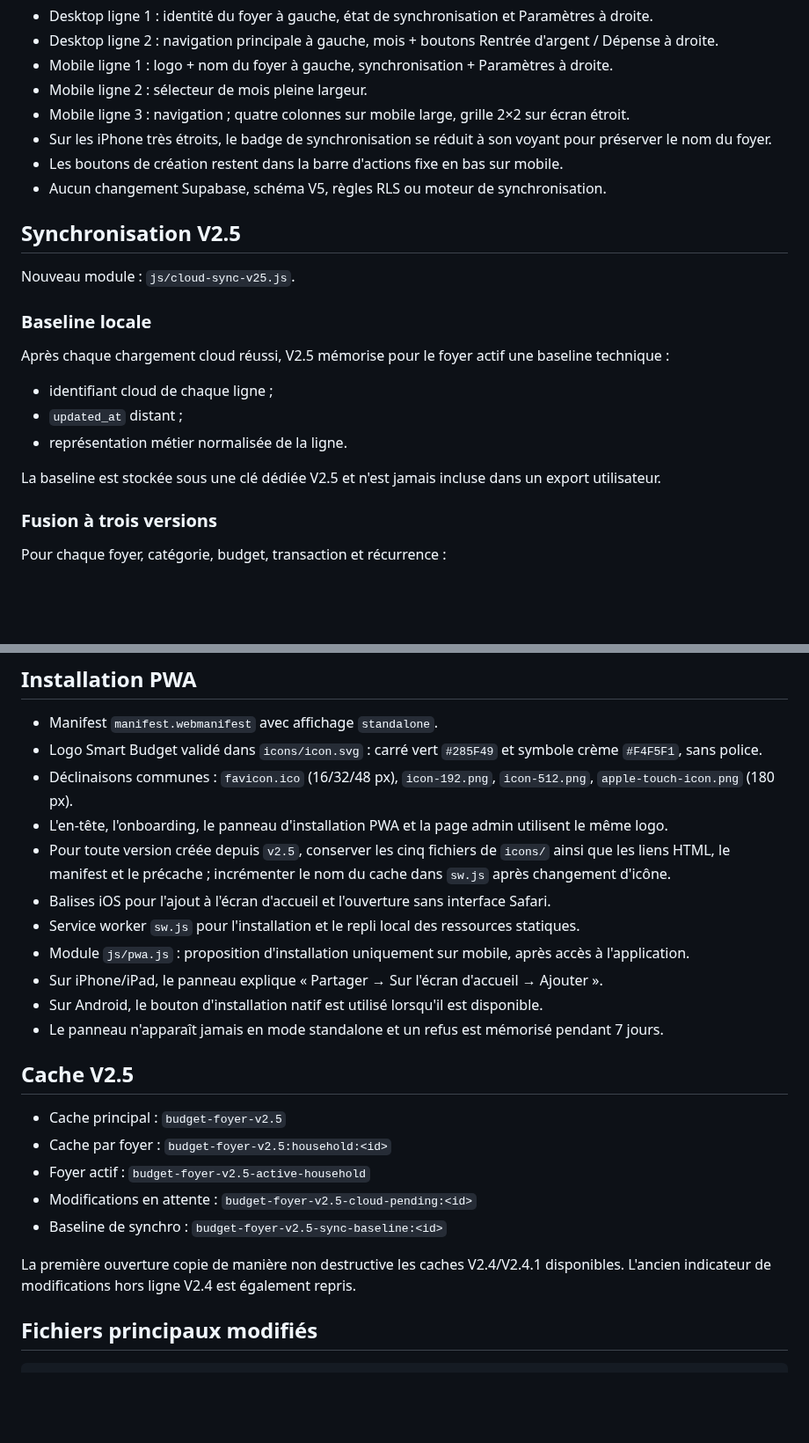
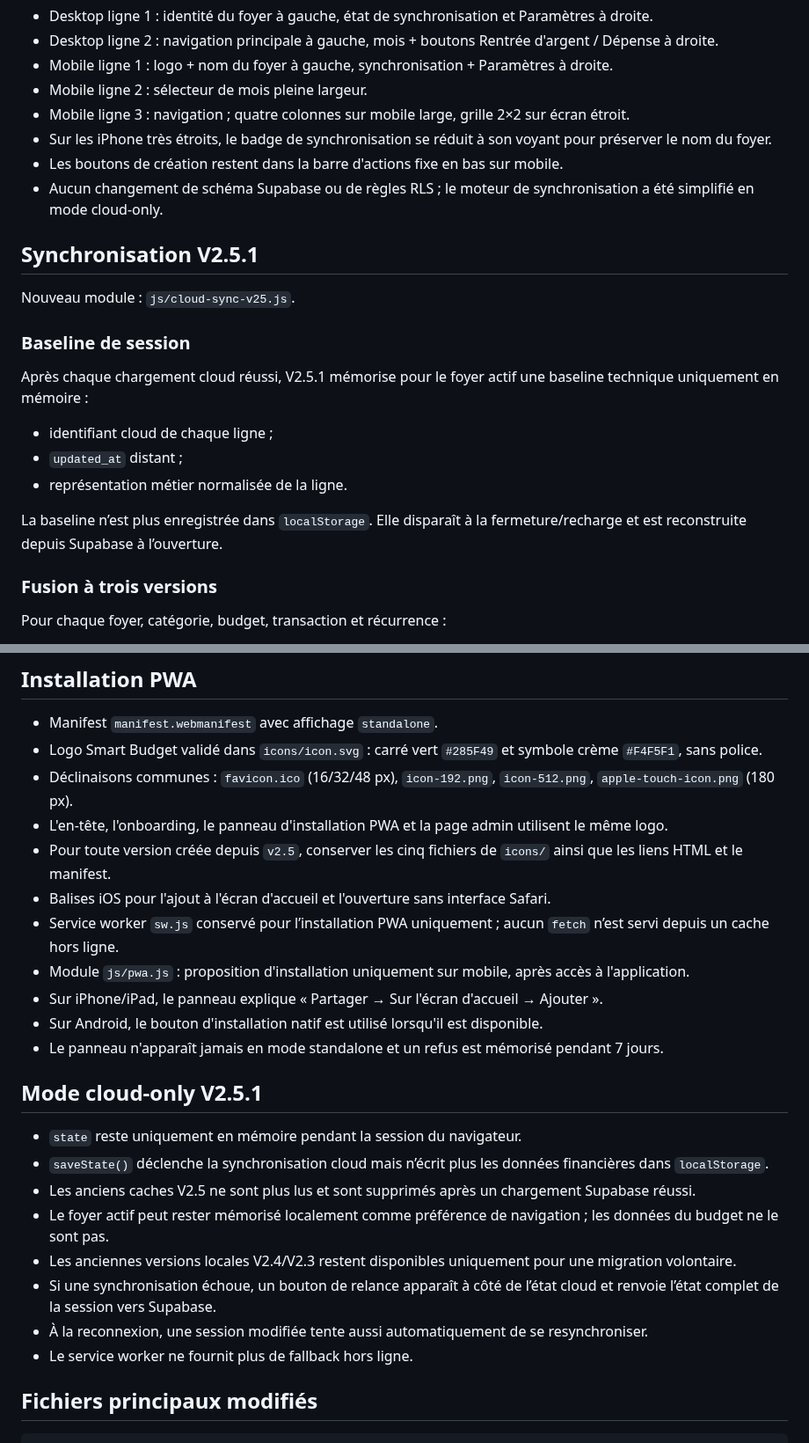
Before and after one commit to nishiosxn/budget-app, a Markdown page: workstate.md, 2 parts joined by grey strips. Shown at 88% size. Drawn GitHub-style; blank space fills up the shorter version.

Commit message:
docs(v2.5.1): document cloud-only synchronization

```diff
--- a/workstate.md
+++ b/workstate.md
@@ -32,21 +32,21 @@
 - Mobile ligne 3 : navigation ; quatre colonnes sur mobile large, grille 2×2 sur écran étroit.
 - Sur les iPhone très étroits, le badge de synchronisation se réduit à son voyant pour préserver le nom du foyer.
 - Les boutons de création restent dans la barre d'actions fixe en bas sur mobile.
-- Aucun changement Supabase, schéma V5, règles RLS ou moteur de synchronisation.
+- Aucun changement de schéma Supabase ou de règles RLS ; le moteur de synchronisation a été simplifié en mode cloud-only.
 
-## Synchronisation V2.5
+## Synchronisation V2.5.1
 
 Nouveau module : `js/cloud-sync-v25.js`.
 
-### Baseline locale
+### Baseline de session
 
-Après chaque chargement cloud réussi, V2.5 mémorise pour le foyer actif une baseline technique :
+Après chaque chargement cloud réussi, V2.5.1 mémorise pour le foyer actif une baseline technique uniquement en mémoire :
 
 - identifiant cloud de chaque ligne ;
 - `updated_at` distant ;
 - représentation métier normalisée de la ligne.
 
-La baseline est stockée sous une clé dédiée V2.5 et n'est jamais incluse dans un export utilisateur.
+La baseline n’est plus enregistrée dans `localStorage`. Elle disparaît à la fermeture/recharge et est reconstruite depuis Supabase à l’ouverture.
 
 ### Fusion à trois versions
 
@@ -98,23 +98,24 @@ But : empêcher les doublons lors de retries, doubles onglets ou écritures conc
 - Logo Smart Budget validé dans `icons/icon.svg` : carré vert `#285F49` et symbole crème `#F4F5F1`, sans police.
 - Déclinaisons communes : `favicon.ico` (16/32/48 px), `icon-192.png`, `icon-512.png`, `apple-touch-icon.png` (180 px).
 - L'en-tête, l'onboarding, le panneau d'installation PWA et la page admin utilisent le même logo.
-- Pour toute version créée depuis `v2.5`, conserver les cinq fichiers de `icons/` ainsi que les liens HTML, le manifest et le précache ; incrémenter le nom du cache dans `sw.js` après changement d'icône.
+- Pour toute version créée depuis `v2.5`, conserver les cinq fichiers de `icons/` ainsi que les liens HTML et le manifest.
 - Balises iOS pour l'ajout à l'écran d'accueil et l'ouverture sans interface Safari.
-- Service worker `sw.js` pour l'installation et le repli local des ressources statiques.
+- Service worker `sw.js` conservé pour l’installation PWA uniquement ; aucun `fetch` n’est servi depuis un cache hors ligne.
 - Module `js/pwa.js` : proposition d'installation uniquement sur mobile, après accès à l'application.
 - Sur iPhone/iPad, le panneau explique « Partager → Sur l'écran d'accueil → Ajouter ».
 - Sur Android, le bouton d'installation natif est utilisé lorsqu'il est disponible.
 - Le panneau n'apparaît jamais en mode standalone et un refus est mémorisé pendant 7 jours.
 
-## Cache V2.5
+## Mode cloud-only V2.5.1
 
-- Cache principal : `budget-foyer-v2.5`
-- Cache par foyer : `budget-foyer-v2.5:household:<id>`
-- Foyer actif : `budget-foyer-v2.5-active-household`
-- Modifications en attente : `budget-foyer-v2.5-cloud-pending:<id>`
-- Baseline de synchro : `budget-foyer-v2.5-sync-baseline:<id>`
-
-La première ouverture copie de manière non destructive les caches V2.4/V2.4.1 disponibles. L'ancien indicateur de modifications hors ligne V2.4 est également repris.
+- `state` reste uniquement en mémoire pendant la session du navigateur.
+- `saveState()` déclenche la synchronisation cloud mais n’écrit plus les données financières dans `localStorage`.
+- Les anciens caches V2.5 ne sont plus lus et sont supprimés après un chargement Supabase réussi.
+- Le foyer actif peut rester mémorisé localement comme préférence de navigation ; les données du budget ne le sont pas.
+- Les anciennes versions locales V2.4/V2.3 restent disponibles uniquement pour une migration volontaire.
+- Si une synchronisation échoue, un bouton de relance apparaît à côté de l’état cloud et renvoie l’état complet de la session vers Supabase.
+- À la reconnexion, une session modifiée tente aussi automatiquement de se resynchroniser.
+- Le service worker ne fournit plus de fallback hors ligne.
 
 ## Fichiers principaux modifiés
 
```
Also changed, not shown: other parts of workstate.md (+6 -6 lines).
